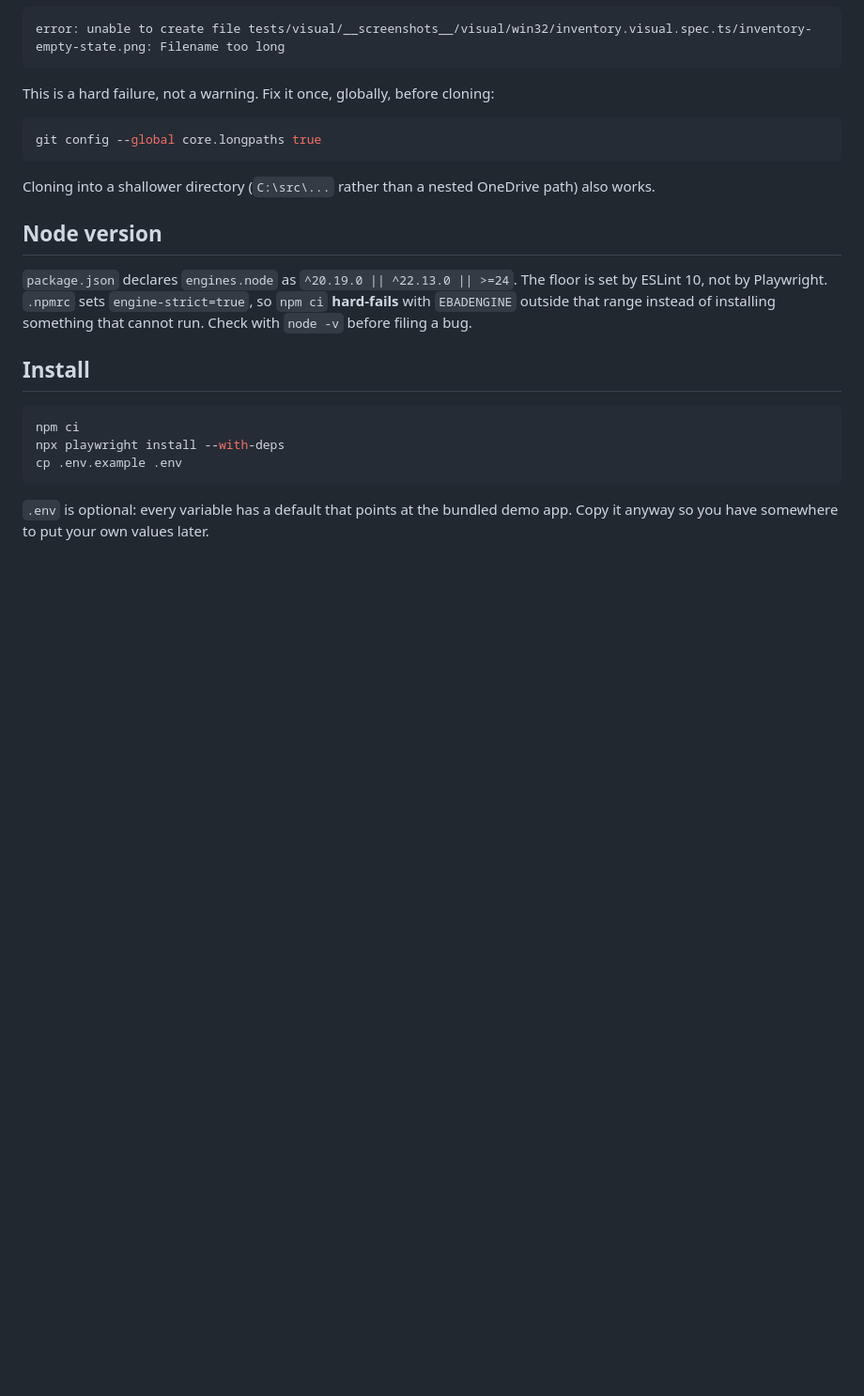
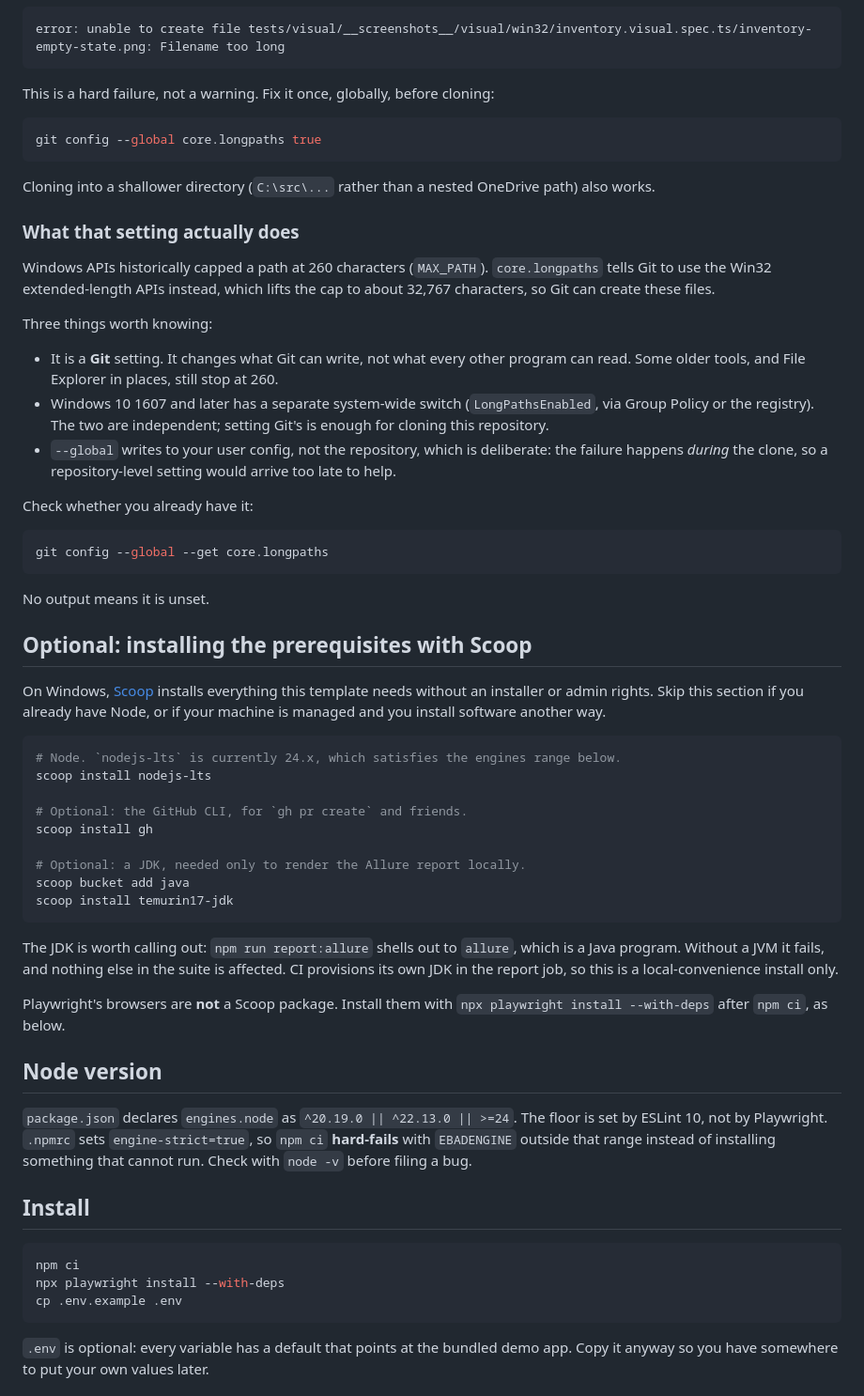
Before and after one commit to PCWisse/playwright-boilerplate-pom-ts, a Markdown page: docs/getting-started.md, the part around the change. Shown at 94% size. Drawn GitHub-style; blank space fills up the shorter version.

Commit message:
docs: explain core.longpaths and add optional Scoop setup
Says what the setting actually does rather than only that it is required:
it switches Git to the Win32 extended-length APIs, it is a Git setting
rather than a system one, Windows has its own separate LongPathsEnabled
switch, and --global is deliberate because the failure happens during the
clone itself.

Adds an optional Scoop section for Windows. Package names were verified
against the local Scoop install: nodejs-lts is 24.x in main, which
satisfies the engines range, gh is in main, and a JDK needs the java
bucket added first. Notes that Playwright browsers are not a Scoop
package and that the JDK matters only for rendering Allure locally.

Also repairs two README table cells where a space before an inline code
span had been eaten by an editor extension.

Co-Authored-By: Claude Opus 5 <noreply@anthropic.com>
Claude-Session: https://claude.ai/code/session_01EzGrncwC2Prxb8rJcKArpj

````diff
--- a/docs/getting-started.md
+++ b/docs/getting-started.md
@@ -16,6 +16,47 @@ git config --global core.longpaths true
 ```
 
 Cloning into a shallower directory (`C:\src\...` rather than a nested OneDrive path) also works.
+
+### What that setting actually does
+
+Windows APIs historically capped a path at 260 characters (`MAX_PATH`). `core.longpaths` tells Git to use the Win32 extended-length APIs instead, which lifts the cap to about 32,767 characters, so Git
+can create these files.
+
+Three things worth knowing:
+
+- It is a **Git** setting. It changes what Git can write, not what every other program can read. Some older tools, and File Explorer in places, still stop at 260.
+- Windows 10 1607 and later has a separate system-wide switch (`LongPathsEnabled`, via Group Policy or the registry). The two are independent; setting Git's is enough for cloning this repository.
+- `--global` writes to your user config, not the repository, which is deliberate: the failure happens _during_ the clone, so a repository-level setting would arrive too late to help.
+
+Check whether you already have it:
+
+```bash
+git config --global --get core.longpaths
+```
+
+No output means it is unset.
+
+## Optional: installing the prerequisites with Scoop
+
+On Windows, [Scoop](https://scoop.sh) installs everything this template needs without an installer or admin rights. Skip this section if you already have Node, or if your machine is managed and you
+install software another way.
+
+```powershell
+# Node. `nodejs-lts` is currently 24.x, which satisfies the engines range below.
+scoop install nodejs-lts
+
+# Optional: the GitHub CLI, for `gh pr create` and friends.
+scoop install gh
+
+# Optional: a JDK, needed only to render the Allure report locally.
+scoop bucket add java
+scoop install temurin17-jdk
+```
+
+The JDK is worth calling out: `npm run report:allure` shells out to `allure`, which is a Java program. Without a JVM it fails, and nothing else in the suite is affected. CI provisions its own JDK in
+the report job, so this is a local-convenience install only.
+
+Playwright's browsers are **not** a Scoop package. Install them with `npx playwright install --with-deps` after `npm ci`, as below.
 
 ## Node version
 
````
Also changed, not shown: README.md (+5 -5 lines).
